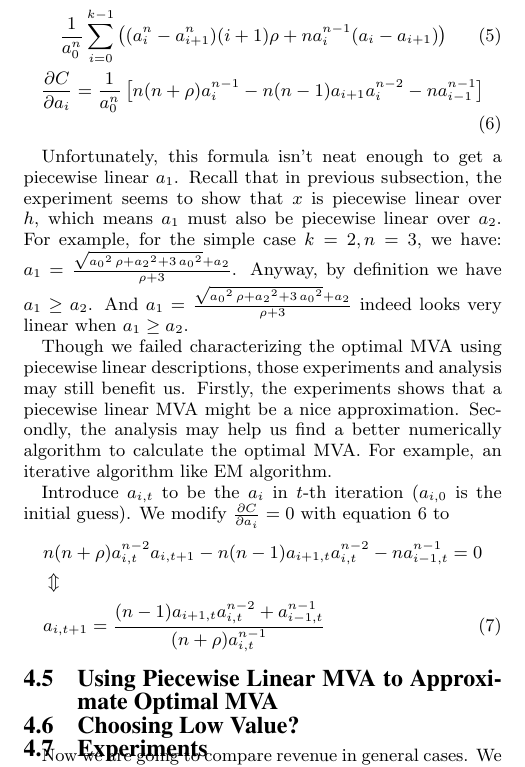
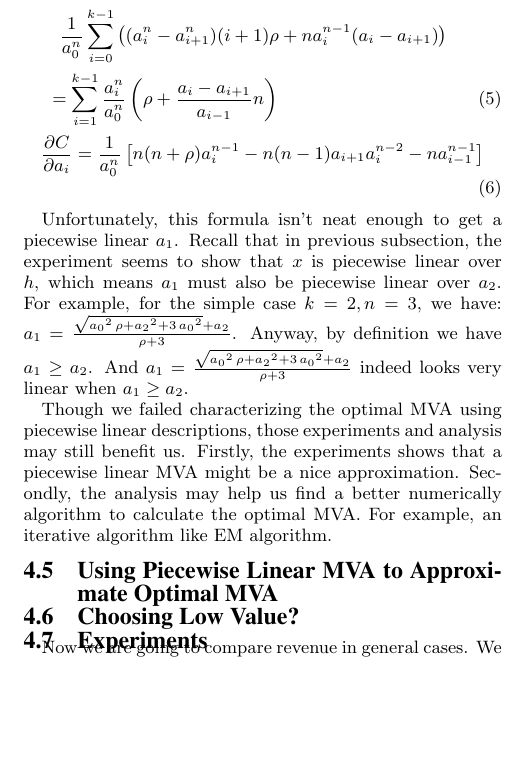
Before and after one commit to SpaceFlyer/MVA, a LaTeX document (paper.tex, which reads general.tex): part of page 9 of 9, cut so that both start at the same text, the shorter picture padded with empty space. Compiled offline with pdfLaTeX.

Commit message:
Remove EM, simplify general C

```diff
--- a/general.tex
+++ b/general.tex
@@ -418,7 +418,9 @@ $a_0, a_k$ are constants):
 \begin{align}
 & C(\vec a, k, \rho, n) = k \rho a_k^n / a_0^n + \nonumber\\
     &~~~ \frac{1}{a_0^n} \sum_{i=0}^{k-1} \left( (a_{i}^n-a_{i+1}^n) (i+1)
-    \rho + n a_{i}^{n-1} (a_{i}-a_{i+1}) \right) \label{eq:C_general}\\
+    \rho + n a_{i}^{n-1} (a_{i}-a_{i+1}) \right) \nonumber \\
+    &~= \sum_{i=1}^{k-1} \frac{a_i^n}{a_0^n} \left( \rho + \frac{a_i-a_{i+1}}{a_{i-1}} n \right)
+    \label{eq:C_general}\\
 & \frac{\partial C}{\partial a_i} = \frac{1}{a_0^n} \left[
 	n(n+\rho)a_i^{n-1}-n(n-1)a_{i+1}a_i^{n-2}-n a_{i-1}^{n-1} \right]
 	\label{eq:diff_C_general}
@@ -440,14 +442,14 @@ Secondly, the analysis may help us find a better numerically algorithm to
 calculate the optimal MVA. For example, an iterative algorithm like EM
 algorithm.
 
-Introduce $a_{i, t}$ to be the $a_i$ in $t$-th iteration ($a_{i,0}$ is the
-initial guess). We modify $\frac{\partial C}{\partial a_i} = 0$ with equation
-\ref{eq:diff_C_general} to
-\begin{align}
-  & n(n+\rho)a_{i,t}^{n-2} a_{i,t+1} - n(n-1)a_{i+1,t}a_{i,t}^{n-2}-n a_{i-1,t}^{n-1} = 0 \nonumber\\
-  & \Updownarrow \nonumber \\
-  & a_{i,t+1} = \frac{(n-1)a_{i+1,t}a_{i,t}^{n-2} + a_{i-1,t}^{n-1}}{(n+\rho)a_{i,t}^{n-1}}
-\end{align}
+%Introduce $a_{i, t}$ to be the $a_i$ in $t$-th iteration ($a_{i,0}$ is the
+%initial guess). We modify $\frac{\partial C}{\partial a_i} = 0$ with equation
+%\ref{eq:diff_C_general} to
+%\begin{align}
+%  & n(n+\rho)a_{i,t}^{n-2} a_{i,t+1} - n(n-1)a_{i+1,t}a_{i,t}^{n-2}-n a_{i-1,t}^{n-1} = 0 \nonumber\\
+%  & \Updownarrow \nonumber \\
+%  & a_{i,t+1} = \frac{(n-1)a_{i+1,t}a_{i,t}^{n-2} + a_{i-1,t}^{n-1}}{(n+\rho)a_{i,t}^{n-1}}
+%\end{align}
 
 \subsection{Using Piecewise Linear MVA to Approximate Optimal MVA}
 
```
Also changed, not shown: paper.pdf, 1 other file.
